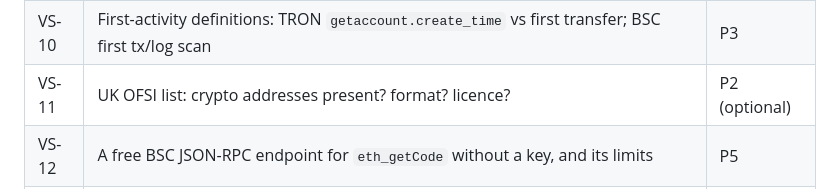
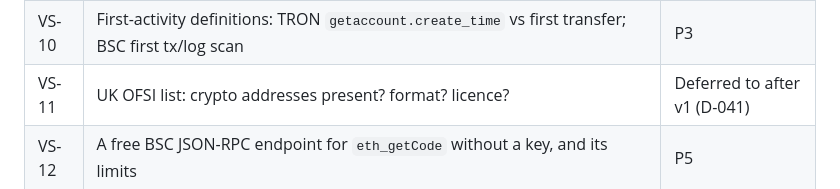
Before and after one commit to Asapsobi/aml-checker-v1, a Markdown page: docs/04-data-sources.md, the part around the change. GitHub-like rendering.

```diff
--- a/docs/04-data-sources.md
+++ b/docs/04-data-sources.md
@@ -143,7 +143,7 @@ as a fixture) in `docs/verification-log.md`, and raises a question for any chang
 | VS-08 | ~~Eagle Virtual spec version, plans, credit line, `/v1/usage`, chain list~~ Dropped (D-033) | — |
 | VS-09 | ~~Eagle Virtual licence terms~~ Dropped (D-033) | — |
 | VS-10 | First-activity definitions: TRON `getaccount.create_time` vs first transfer; BSC first tx/log scan | P3 |
-| VS-11 | UK OFSI list: crypto addresses present? format? licence? | P2 (optional) |
+| VS-11 | UK OFSI list: crypto addresses present? format? licence? | Deferred to after v1 (D-041) |
 | VS-12 | A free BSC JSON-RPC endpoint for `eth_getCode` without a key, and its limits | P5 |
 | VS-13 | TRON contract detection via `getcontract` (answer for a wallet vs a contract) | P5 |
 | VS-14 | Licence of any label pack before import | P4 |
```
Also changed, not shown: docs/09-decisions.md (+10 -1 lines), docs/10-open-questions.md (+1 -1 lines).
